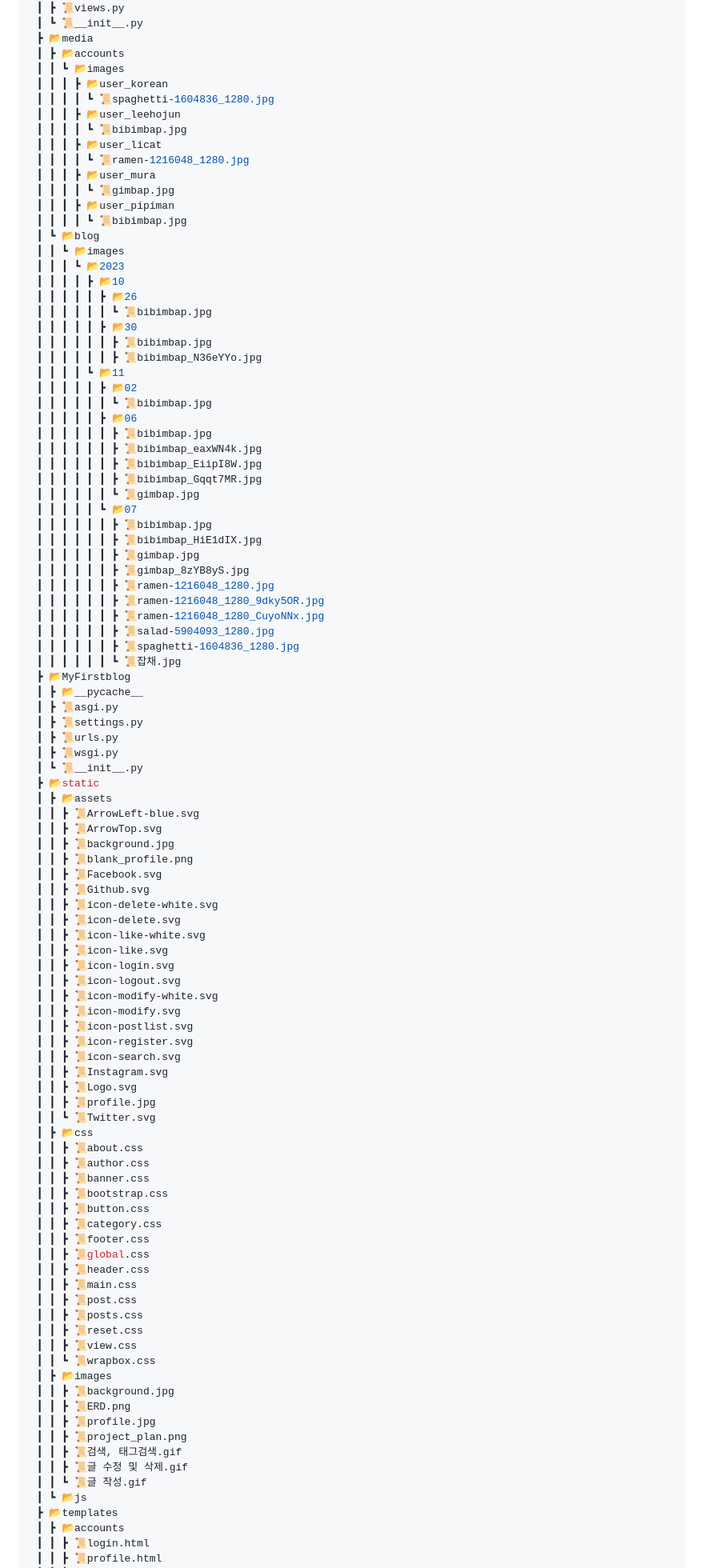
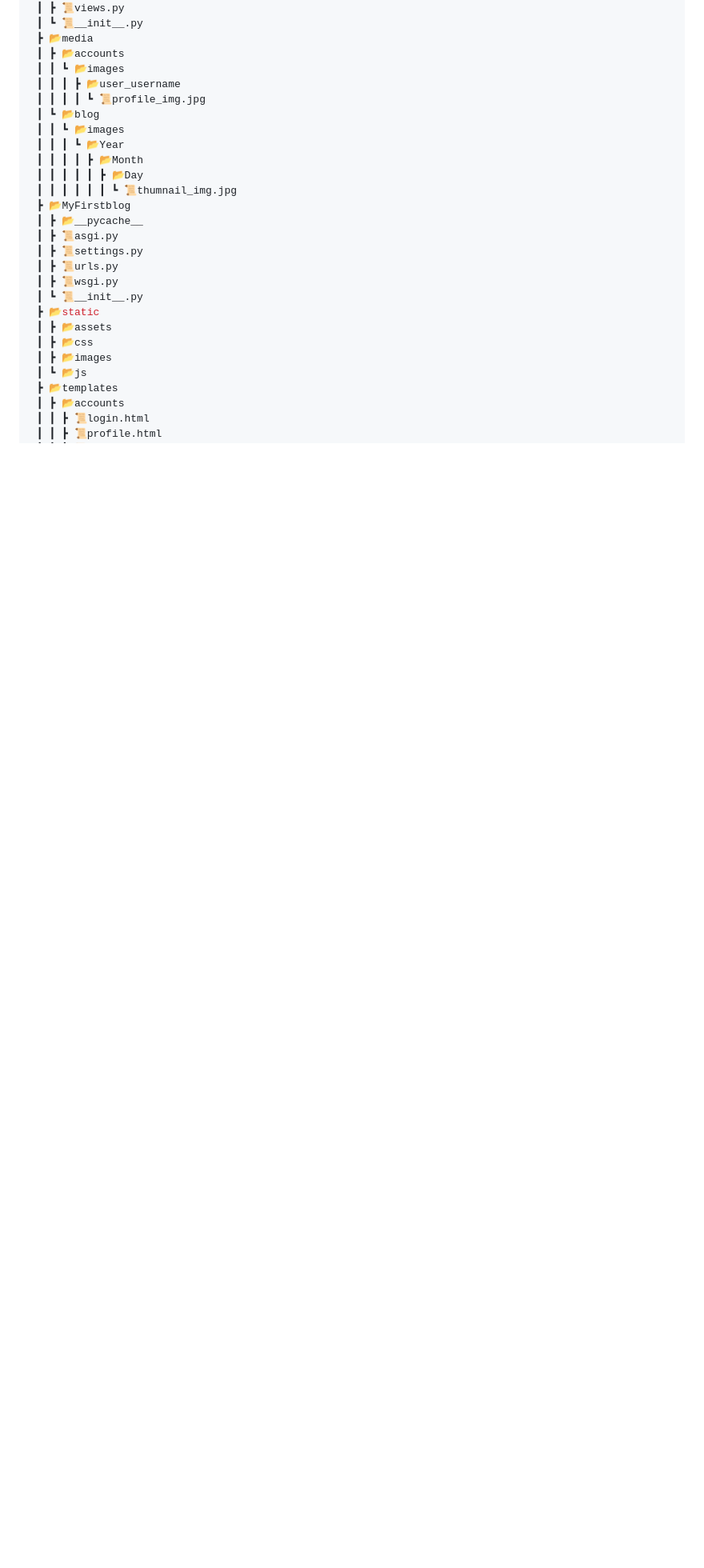
Before and after one commit to Kimchanyang524/MyFirstBlog, a Markdown page: README.md, the part around one of its changes. Shown at 80% size. Rendered like a GitHub page; blank space fills up the shorter version.

```diff
--- a/README.md
+++ b/README.md
@@ -85,45 +85,14 @@
  ┣ 📂media
  ┃ ┣ 📂accounts
  ┃ ┃ ┗ 📂images
- ┃ ┃ ┃ ┣ 📂user_korean
- ┃ ┃ ┃ ┃ ┗ 📜spaghetti-1604836_1280.jpg
- ┃ ┃ ┃ ┣ 📂user_leehojun
- ┃ ┃ ┃ ┃ ┗ 📜bibimbap.jpg
- ┃ ┃ ┃ ┣ 📂user_licat
- ┃ ┃ ┃ ┃ ┗ 📜ramen-1216048_1280.jpg
- ┃ ┃ ┃ ┣ 📂user_mura
- ┃ ┃ ┃ ┃ ┗ 📜gimbap.jpg
- ┃ ┃ ┃ ┣ 📂user_pipiman
- ┃ ┃ ┃ ┃ ┗ 📜bibimbap.jpg
+ ┃ ┃ ┃ ┣ 📂user_username
+ ┃ ┃ ┃ ┃ ┗ 📜profile_img.jpg
  ┃ ┗ 📂blog
  ┃ ┃ ┗ 📂images
- ┃ ┃ ┃ ┗ 📂2023
- ┃ ┃ ┃ ┃ ┣ 📂10
- ┃ ┃ ┃ ┃ ┃ ┣ 📂26
- ┃ ┃ ┃ ┃ ┃ ┃ ┗ 📜bibimbap.jpg
- ┃ ┃ ┃ ┃ ┃ ┣ 📂30
- ┃ ┃ ┃ ┃ ┃ ┃ ┣ 📜bibimbap.jpg
- ┃ ┃ ┃ ┃ ┃ ┃ ┣ 📜bibimbap_N36eYYo.jpg
- ┃ ┃ ┃ ┃ ┗ 📂11
- ┃ ┃ ┃ ┃ ┃ ┣ 📂02
- ┃ ┃ ┃ ┃ ┃ ┃ ┗ 📜bibimbap.jpg
- ┃ ┃ ┃ ┃ ┃ ┣ 📂06
- ┃ ┃ ┃ ┃ ┃ ┃ ┣ 📜bibimbap.jpg
- ┃ ┃ ┃ ┃ ┃ ┃ ┣ 📜bibimbap_eaxWN4k.jpg
- ┃ ┃ ┃ ┃ ┃ ┃ ┣ 📜bibimbap_EiipI8W.jpg
- ┃ ┃ ┃ ┃ ┃ ┃ ┣ 📜bibimbap_Gqqt7MR.jpg
- ┃ ┃ ┃ ┃ ┃ ┃ ┗ 📜gimbap.jpg
- ┃ ┃ ┃ ┃ ┃ ┗ 📂07
- ┃ ┃ ┃ ┃ ┃ ┃ ┣ 📜bibimbap.jpg
- ┃ ┃ ┃ ┃ ┃ ┃ ┣ 📜bibimbap_HiE1dIX.jpg
- ┃ ┃ ┃ ┃ ┃ ┃ ┣ 📜gimbap.jpg
- ┃ ┃ ┃ ┃ ┃ ┃ ┣ 📜gimbap_8zYB8yS.jpg
- ┃ ┃ ┃ ┃ ┃ ┃ ┣ 📜ramen-1216048_1280.jpg
- ┃ ┃ ┃ ┃ ┃ ┃ ┣ 📜ramen-1216048_1280_9dky5OR.jpg
- ┃ ┃ ┃ ┃ ┃ ┃ ┣ 📜ramen-1216048_1280_CuyoNNx.jpg
- ┃ ┃ ┃ ┃ ┃ ┃ ┣ 📜salad-5904093_1280.jpg
- ┃ ┃ ┃ ┃ ┃ ┃ ┣ 📜spaghetti-1604836_1280.jpg
- ┃ ┃ ┃ ┃ ┃ ┃ ┗ 📜잡채.jpg
+ ┃ ┃ ┃ ┗ 📂Year
+ ┃ ┃ ┃ ┃ ┣ 📂Month
+ ┃ ┃ ┃ ┃ ┃ ┣ 📂Day
+ ┃ ┃ ┃ ┃ ┃ ┃ ┗ 📜thumnail_img.jpg
  ┣ 📂MyFirstblog
  ┃ ┣ 📂__pycache__
  ┃ ┣ 📜asgi.py
@@ -133,51 +102,8 @@
  ┃ ┗ 📜__init__.py
  ┣ 📂static
  ┃ ┣ 📂assets
- ┃ ┃ ┣ 📜ArrowLeft-blue.svg
- ┃ ┃ ┣ 📜ArrowTop.svg
- ┃ ┃ ┣ 📜background.jpg
- ┃ ┃ ┣ 📜blank_profile.png
- ┃ ┃ ┣ 📜Facebook.svg
- ┃ ┃ ┣ 📜Github.svg
- ┃ ┃ ┣ 📜icon-delete-white.svg
- ┃ ┃ ┣ 📜icon-delete.svg
- ┃ ┃ ┣ 📜icon-like-white.svg
- ┃ ┃ ┣ 📜icon-like.svg
- ┃ ┃ ┣ 📜icon-login.svg
- ┃ ┃ ┣ 📜icon-logout.svg
- ┃ ┃ ┣ 📜icon-modify-white.svg
- ┃ ┃ ┣ 📜icon-modify.svg
- ┃ ┃ ┣ 📜icon-postlist.svg
- ┃ ┃ ┣ 📜icon-register.svg
- ┃ ┃ ┣ 📜icon-search.svg
- ┃ ┃ ┣ 📜Instagram.svg
- ┃ ┃ ┣ 📜Logo.svg
- ┃ ┃ ┣ 📜profile.jpg
- ┃ ┃ ┗ 📜Twitter.svg
  ┃ ┣ 📂css
- ┃ ┃ ┣ 📜about.css
- ┃ ┃ ┣ 📜author.css
- ┃ ┃ ┣ 📜banner.css
- ┃ ┃ ┣ 📜bootstrap.css
- ┃ ┃ ┣ 📜button.css
- ┃ ┃ ┣ 📜category.css
- ┃ ┃ ┣ 📜footer.css
- ┃ ┃ ┣ 📜global.css
- ┃ ┃ ┣ 📜header.css
- ┃ ┃ ┣ 📜main.css
- ┃ ┃ ┣ 📜post.css
- ┃ ┃ ┣ 📜posts.css
- ┃ ┃ ┣ 📜reset.css
- ┃ ┃ ┣ 📜view.css
- ┃ ┃ ┗ 📜wrapbox.css
  ┃ ┣ 📂images
- ┃ ┃ ┣ 📜background.jpg
- ┃ ┃ ┣ 📜ERD.png
- ┃ ┃ ┣ 📜profile.jpg
- ┃ ┃ ┣ 📜project_plan.png
- ┃ ┃ ┣ 📜검색, 태그검색.gif
- ┃ ┃ ┣ 📜글 수정 및 삭제.gif
- ┃ ┃ ┗ 📜글 작성.gif
  ┃ ┗ 📂js
  ┣ 📂templates
  ┃ ┣ 📂accounts
```
Also changed, not shown: other parts of README.md (+2 -2 lines).
